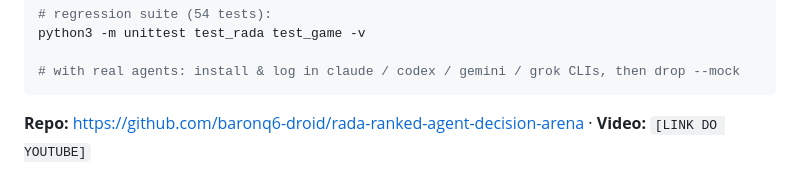
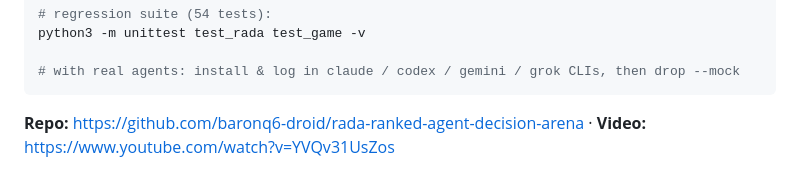
Before and after one commit to baronq6-droid/rada-ranked-agent-decision-arena, a Markdown page: devpostsubmission.md, the part around the change. GitHub-like rendering.

Commit message:
docs: add final demo video link

````diff
--- a/devpostsubmission.md
+++ b/devpostsubmission.md
@@ -134,4 +134,4 @@ python3 -m unittest test_rada test_game -v
 ```
 
 **Repo:** https://github.com/baronq6-droid/rada-ranked-agent-decision-arena
-· **Video:** `[LINK DO YOUTUBE]`
+· **Video:** https://www.youtube.com/watch?v=YVQv31UsZos
````
